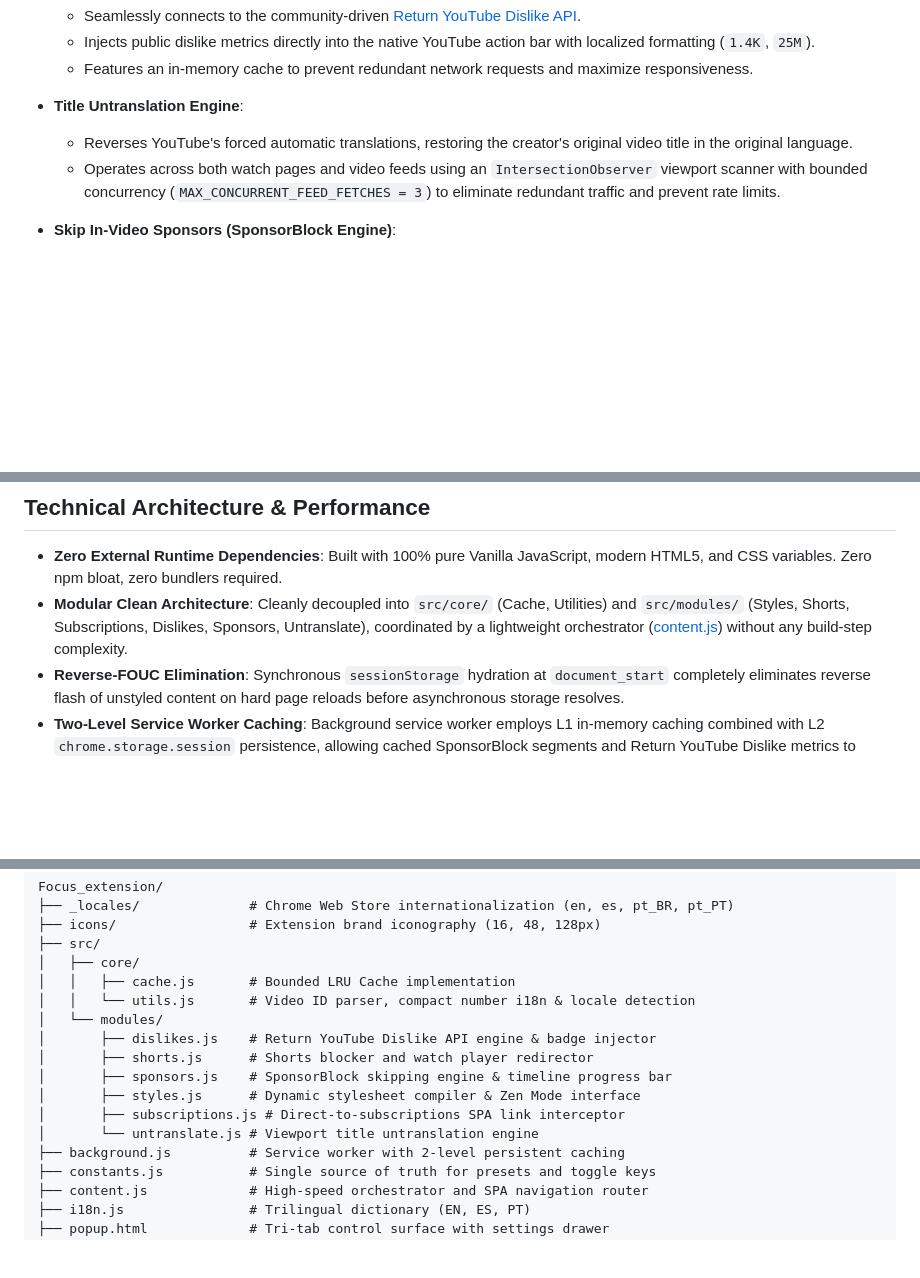
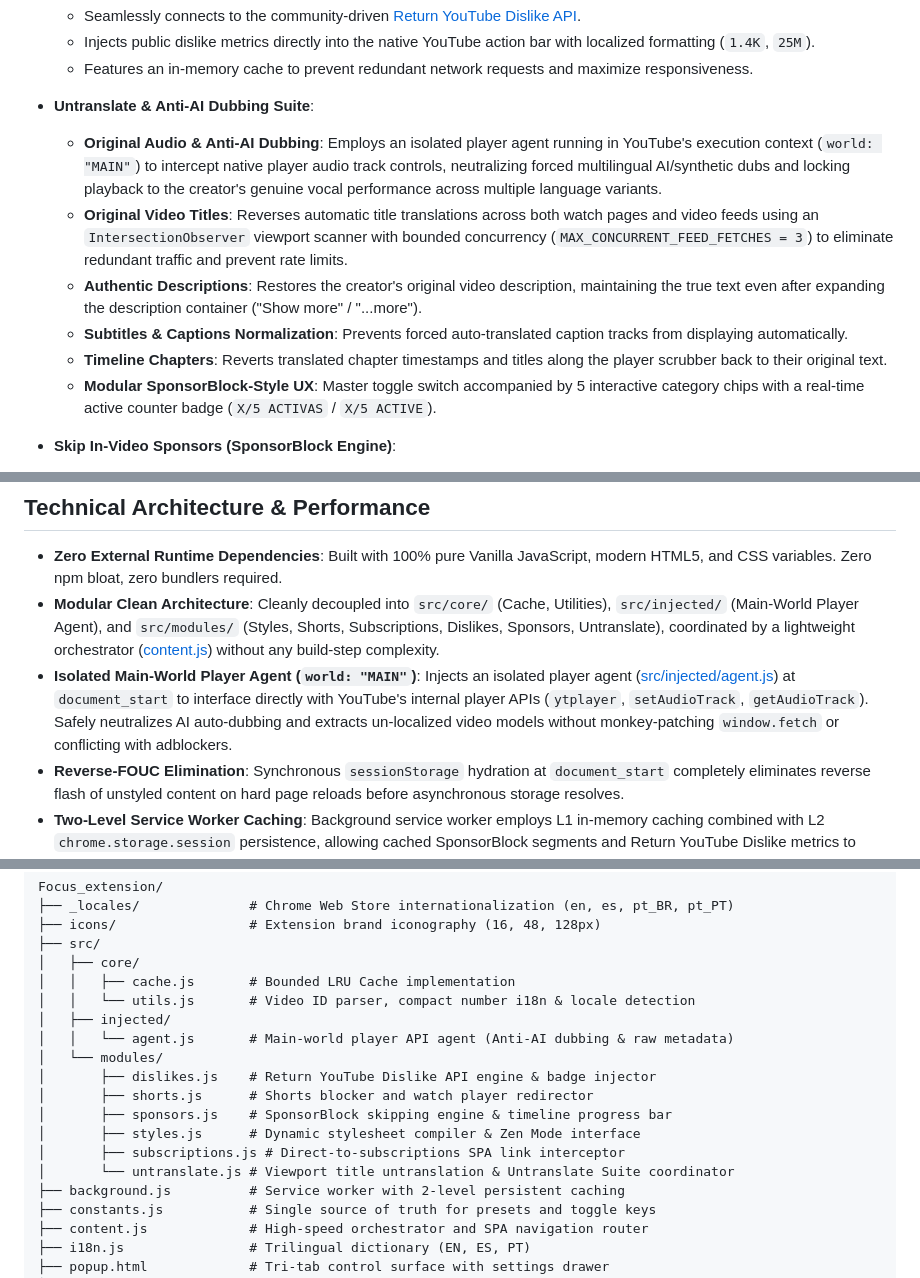
Before and after one commit to HumbleDev-tech/Focus_extension, a Markdown page: README.md, 3 parts joined by grey strips. GitHub-like rendering; blank space fills up the shorter version.

Commit message:
docs: document Untranslate and Anti-AI Dubbing Suite and injected player agent architecture in README

```diff
--- a/README.md
+++ b/README.md
@@ -181,9 +181,13 @@ Libertad provides 25 modular toggles organized into four specialized categories
   * Injects public dislike metrics directly into the native YouTube action bar with localized formatting (`1.4K`, `25M`).
   * Features an in-memory cache to prevent redundant network requests and maximize responsiveness.
 
-* **Title Untranslation Engine**:
-  * Reverses YouTube's forced automatic translations, restoring the creator's original video title in the original language.
-  * Operates across both watch pages and video feeds using an `IntersectionObserver` viewport scanner with bounded concurrency (`MAX_CONCURRENT_FEED_FETCHES = 3`) to eliminate redundant traffic and prevent rate limits.
+* **Untranslate & Anti-AI Dubbing Suite**:
+  * **Original Audio & Anti-AI Dubbing**: Employs an isolated player agent running in YouTube's execution context (`world: "MAIN"`) to intercept native player audio track controls, neutralizing forced multilingual AI/synthetic dubs and locking playback to the creator's genuine vocal performance across multiple language variants.
+  * **Original Video Titles**: Reverses automatic title translations across both watch pages and video feeds using an `IntersectionObserver` viewport scanner with bounded concurrency (`MAX_CONCURRENT_FEED_FETCHES = 3`) to eliminate redundant traffic and prevent rate limits.
+  * **Authentic Descriptions**: Restores the creator's original video description, maintaining the true text even after expanding the description container ("Show more" / "...more").
+  * **Subtitles & Captions Normalization**: Prevents forced auto-translated caption tracks from displaying automatically.
+  * **Timeline Chapters**: Reverts translated chapter timestamps and titles along the player scrubber back to their original text.
+  * **Modular SponsorBlock-Style UX**: Master toggle switch accompanied by 5 interactive category chips with a real-time active counter badge (`X/5 ACTIVAS` / `X/5 ACTIVE`).
 
 * **Skip In-Video Sponsors (SponsorBlock Engine)**:
   * Automatically detects and skips sponsored segments and subscribe reminders without requiring manual interaction.
@@ -225,7 +229,8 @@ Libertad provides 25 modular toggles organized into four specialized categories
 ## Technical Architecture & Performance
 
 * **Zero External Runtime Dependencies**: Built with 100% pure Vanilla JavaScript, modern HTML5, and CSS variables. Zero npm bloat, zero bundlers required.
-* **Modular Clean Architecture**: Cleanly decoupled into `src/core/` (Cache, Utilities) and `src/modules/` (Styles, Shorts, Subscriptions, Dislikes, Sponsors, Untranslate), coordinated by a lightweight orchestrator ([content.js](content.js)) without any build-step complexity.
+* **Modular Clean Architecture**: Cleanly decoupled into `src/core/` (Cache, Utilities), `src/injected/` (Main-World Player Agent), and `src/modules/` (Styles, Shorts, Subscriptions, Dislikes, Sponsors, Untranslate), coordinated by a lightweight orchestrator ([content.js](content.js)) without any build-step complexity.
+* **Isolated Main-World Player Agent (`world: "MAIN"`)**: Injects an isolated player agent ([src/injected/agent.js](src/injected/agent.js)) at `document_start` to interface directly with YouTube's internal player APIs (`ytplayer`, `setAudioTrack`, `getAudioTrack`). Safely neutralizes AI auto-dubbing and extracts un-localized video models without monkey-patching `window.fetch` or conflicting with adblockers.
 * **Reverse-FOUC Elimination**: Synchronous `sessionStorage` hydration at `document_start` completely eliminates reverse flash of unstyled content on hard page reloads before asynchronous storage resolves.
 * **Two-Level Service Worker Caching**: Background service worker employs L1 in-memory caching combined with L2 `chrome.storage.session` persistence, allowing cached SponsorBlock segments and Return YouTube Dislike metrics to survive Service Worker lifecycle suspensions without redundant network calls.
 * **SPA Lifecycle Integration & Capture Routing**: Listens to YouTube's internal single-page navigation events (`yt-navigate-start`, `yt-navigate-finish`, `popstate`) and intercepts link clicks in the capture phase to enable instant, zero-reload navigation.
@@ -241,13 +246,15 @@ Focus_extension/
 │   ├── core/
 │   │   ├── cache.js       # Bounded LRU Cache implementation
 │   │   └── utils.js       # Video ID parser, compact number i18n & locale detection
+│   ├── injected/
+│   │   └── agent.js       # Main-world player API agent (Anti-AI dubbing & raw metadata)
 │   └── modules/
 │       ├── dislikes.js    # Return YouTube Dislike API engine & badge injector
 │       ├── shorts.js      # Shorts blocker and watch player redirector
 │       ├── sponsors.js    # SponsorBlock skipping engine & timeline progress bar
 │       ├── styles.js      # Dynamic stylesheet compiler & Zen Mode interface
 │       ├── subscriptions.js # Direct-to-subscriptions SPA link interceptor
-│       └── untranslate.js # Viewport title untranslation engine
+│       └── untranslate.js # Viewport title untranslation & Untranslate Suite coordinator
 ├── background.js          # Service worker with 2-level persistent caching
 ├── constants.js           # Single source of truth for presets and toggle keys
 ├── content.js             # High-speed orchestrator and SPA navigation router
```
Also changed, not shown: other parts of README.md (+4 -3 lines).
